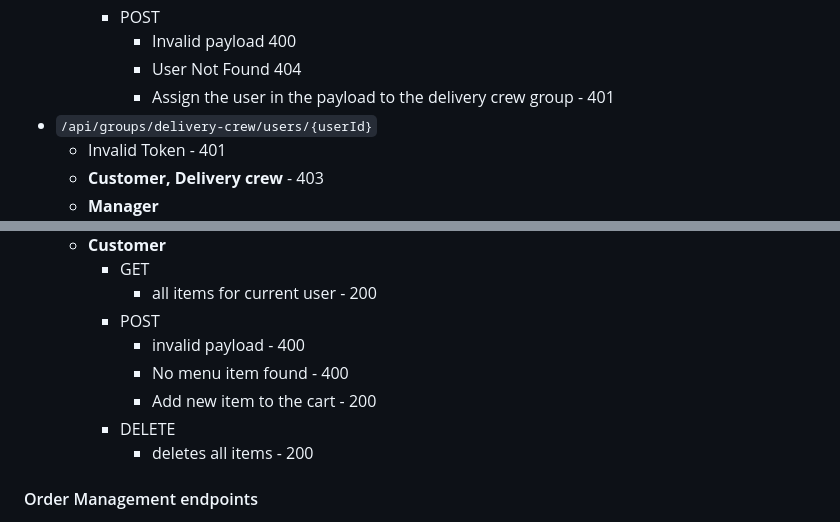
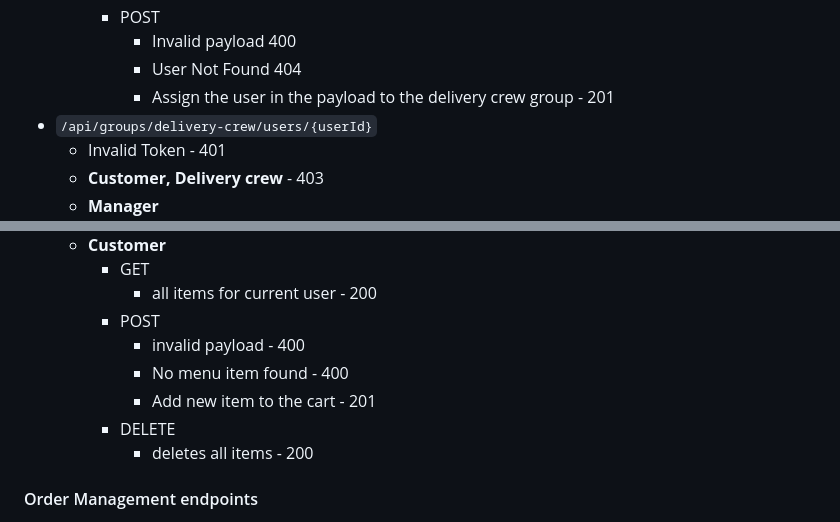
Before and after one commit to geswanel/LittleLemon, a Markdown page: README.md, 2 parts joined by grey strips. Drawn GitHub-style.

```diff
--- a/README.md
+++ b/README.md
@@ -123,7 +123,7 @@ Delivery crew and customers not stated in endpoint description for the project =
         - POST
             - Invalid payload 400
             - User Not Found 404
-            - Assign the user in the payload to the delivery crew group - 401
+            - Assign the user in the payload to the delivery crew group - 201
 - `/api/groups/delivery-crew/users/{userId}`
     - Invalid Token - 401
     - **Customer, Delivery crew** - 403
@@ -143,7 +143,7 @@ Managers and delivery crew not stated - 403 considered by me (**Restrict staff t
         - POST
             - invalid payload - 400
             - No menu item found - 400
-            - Add new item to the cart - 200
+            - Add new item to the cart - 201
         - DELETE
             - deletes all items - 200
 
```
Also changed, not shown: other parts of README.md (+11 -9 lines).
